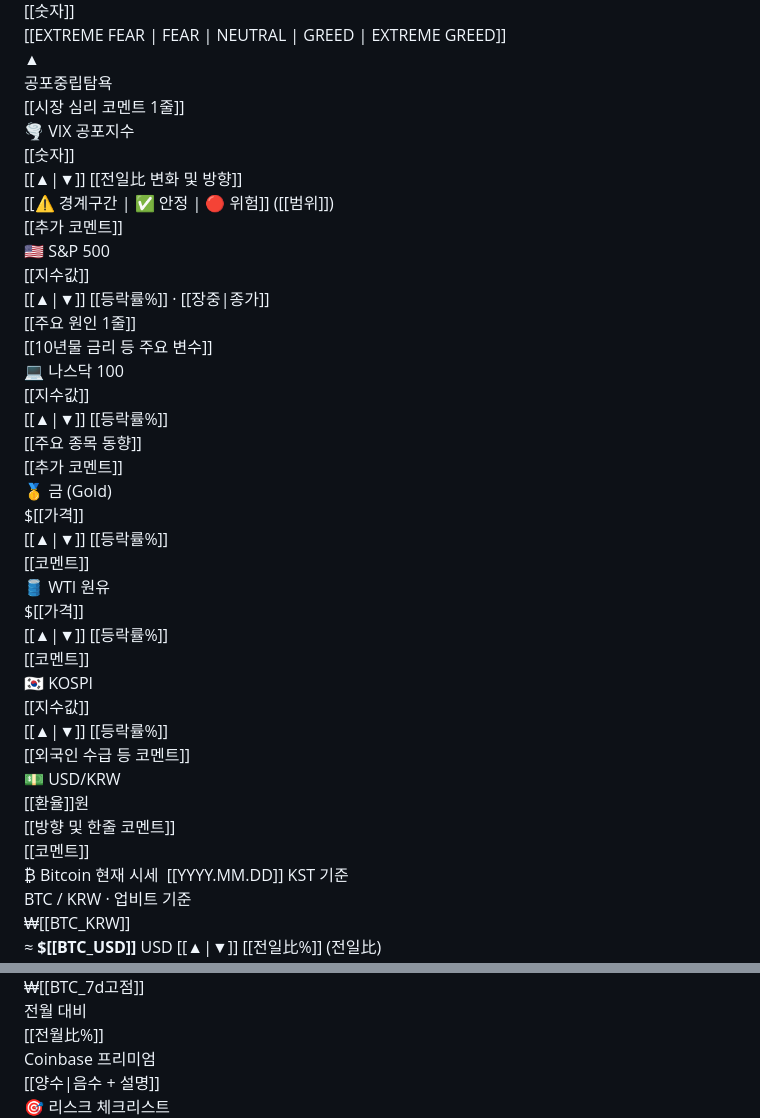
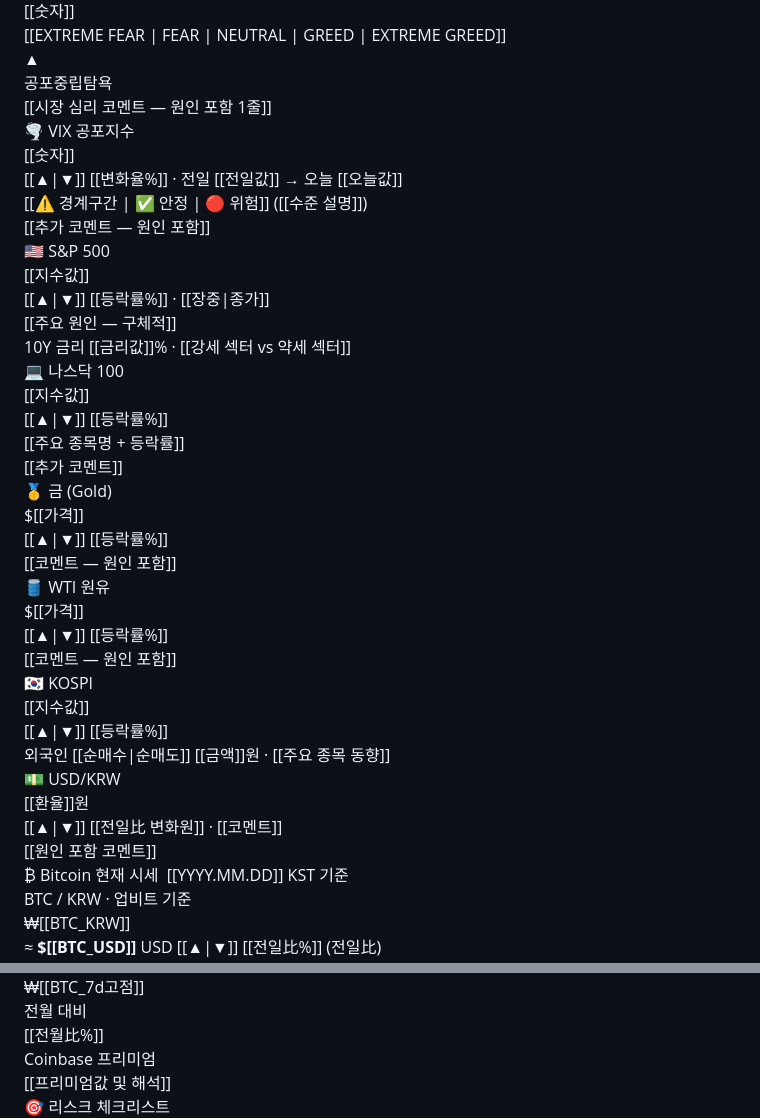
Before and after one commit to lundonhong-hub/my-daily-log, a Markdown page: prompt_template.md, 2 parts joined by grey strips. GitHub-like rendering.

```diff
--- a/prompt_template.md
+++ b/prompt_template.md
@@ -149,27 +201,27 @@
       <div style="margin-top:4px; margin-left:calc([[지수값]]% - 5px)"><span style="font-size:10px;color:#e6edf3;">▲</span></div>
       <div class="gauge-labels"><span>공포</span><span>중립</span><span>탐욕</span></div>
     </div>
-    <div class="sub">[[시장 심리 코멘트 1줄]]</div>
+    <div class="sub">[[시장 심리 코멘트 — 원인 포함 1줄]]</div>
   </div>
   <div class="card">
     <div class="label">🌪️ VIX 공포지수</div>
     <div class="value [[up|down|neutral]]">[[숫자]]</div>
-    <div class="change [[up|down|neutral]]">[[▲|▼]] [[전일比 변화 및 방향]]</div>
-    <div class="sub" style="margin-top:8px; color:var(--warn)">[[⚠️ 경계구간 | ✅ 안정 | 🔴 위험]] ([[범위]])</div>
-    <div class="sub">[[추가 코멘트]]</div>
+    <div class="change [[up|down|neutral]]">[[▲|▼]] [[변화율%]] · 전일 [[전일값]] → 오늘 [[오늘값]]</div>
+    <div class="sub" style="margin-top:8px; color:var(--warn)">[[⚠️ 경계구간 | ✅ 안정 | 🔴 위험]] ([[수준 설명]])</div>
+    <div class="sub">[[추가 코멘트 — 원인 포함]]</div>
   </div>
   <div class="card">
     <div class="label">🇺🇸 S&P 500</div>
     <div class="value [[up|down|neutral]]">[[지수값]]</div>
     <div class="change [[up|down|neutral]]">[[▲|▼]] [[등락률%]] · [[장중|종가]]</div>
-    <div class="sub">[[주요 원인 1줄]]</div>
-    <div class="sub" style="color:var(--warn)">[[10년물 금리 등 주요 변수]]</div>
+    <div class="sub">[[주요 원인 — 구체적]]</div>
+    <div class="sub" style="color:var(--warn)">10Y 금리 [[금리값]]% · [[강세 섹터 vs 약세 섹터]]</div>
   </div>
   <div class="card">
     <div class="label">💻 나스닥 100</div>
     <div class="value [[up|down|neutral]]">[[지수값]]</div>
     <div class="change [[up|down|neutral]]">[[▲|▼]] [[등락률%]]</div>
-    <div class="sub">[[주요 종목 동향]]</div>
+    <div class="sub">[[주요 종목명 + 등락률]]</div>
     <div class="sub" style="color:var(--[[down|up]])">[[추가 코멘트]]</div>
   </div>
 </div>
@@ -180,25 +232,25 @@
     <div class="label">🥇 금 (Gold)</div>
     <div class="value [[up|down|neutral]]">$[[가격]]</div>
     <div class="change [[up|down|neutral]]">[[▲|▼]] [[등락률%]]</div>
-    <div class="sub">[[코멘트]]</div>
+    <div class="sub">[[코멘트 — 원인 포함]]</div>
   </div>
   <div class="card">
     <div class="label">🛢️ WTI 원유</div>
     <div class="value [[up|down|neutral]]">$[[가격]]</div>
     <div class="change [[up|down|neutral]]">[[▲|▼]] [[등락률%]]</div>
-    <div class="sub">[[코멘트]]</div>
+    <div class="sub">[[코멘트 — 원인 포함]]</div>
   </div>
   <div class="card">
     <div class="label">🇰🇷 KOSPI</div>
     <div class="value [[up|down|neutral]]">[[지수값]]</div>
     <div class="change [[up|down|neutral]]">[[▲|▼]] [[등락률%]]</div>
-    <div class="sub">[[외국인 수급 등 코멘트]]</div>
+    <div class="sub">외국인 [[순매수|순매도]] [[금액]]원 · [[주요 종목 동향]]</div>
   </div>
   <div class="card">
     <div class="label">💵 USD/KRW</div>
     <div class="value [[up|down|neutral]]">[[환율]]원</div>
-    <div class="change [[up|down|neutral]]">[[방향 및 한줄 코멘트]]</div>
-    <div class="sub">[[코멘트]]</div>
+    <div class="change [[up|down|neutral]]">[[▲|▼]] [[전일比 변화원]] · [[코멘트]]</div>
+    <div class="sub">[[원인 포함 코멘트]]</div>
   </div>
 </div>
 
@@ -273,7 +325,7 @@
       </div>
       <div class="btc-meta-item">
         <div class="ml">Coinbase 프리미엄</div>
-        <div class="mv" style="color:var(--[[up|down]]);">[[양수|음수 + 설명]]</div>
+        <div class="mv" style="color:var(--[[up|down]]);">[[프리미엄값 및 해석]]</div>
       </div>
     </div>
   </div>
```
Also changed, not shown: other parts of prompt_template.md (+107 -54 lines).
